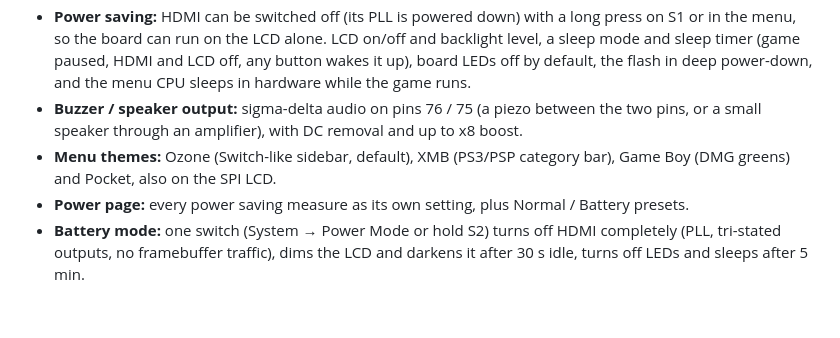
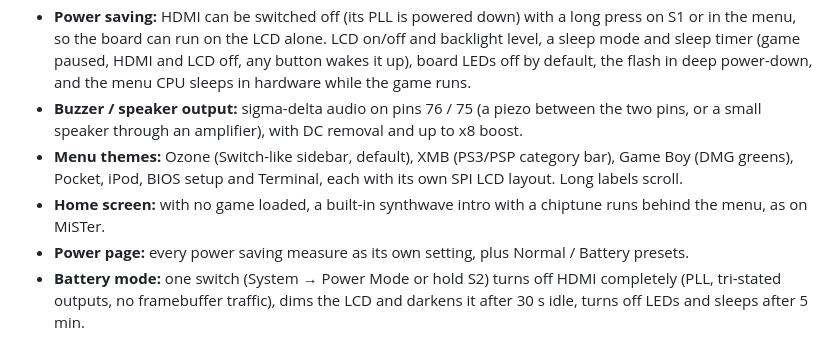
Before and after one commit to LakoMoor/open-pocket-gba, a Markdown page: README.md, the part around the change. GitHub-like rendering; blank space fills up the shorter version.

```diff
--- a/README.md
+++ b/README.md
@@ -23,7 +23,8 @@ The MiSTer Game Boy core runs natively on the 20K's GW2AR-18 FPGA. Video goes ou
 - **Settings are remembered** in the flash: display mode, palettes, volume, model, start-up game, power options.
 - **Power saving:** HDMI can be switched off (its PLL is powered down) with a long press on S1 or in the menu, so the board can run on the LCD alone. LCD on/off and backlight level, a sleep mode and sleep timer (game paused, HDMI and LCD off, any button wakes it up), board LEDs off by default, the flash in deep power-down, and the menu CPU sleeps in hardware while the game runs.
 - **Buzzer / speaker output:** sigma-delta audio on pins 76 / 75 (a piezo between the two pins, or a small speaker through an amplifier), with DC removal and up to x8 boost.
-- **Menu themes:** Ozone (Switch-like sidebar, default), XMB (PS3/PSP category bar), Game Boy (DMG greens) and Pocket, also on the SPI LCD.
+- **Menu themes:** Ozone (Switch-like sidebar, default), XMB (PS3/PSP category bar), Game Boy (DMG greens), Pocket, iPod, BIOS setup and Terminal, each with its own SPI LCD layout. Long labels scroll.
+- **Home screen:** with no game loaded, a built-in synthwave intro with a chiptune runs behind the menu, as on MiSTer.
 - **Power page:** every power saving measure as its own setting, plus Normal / Battery presets.
 - **Battery mode:** one switch (System → Power Mode or hold S2) turns off HDMI completely (PLL, tri-stated outputs, no framebuffer traffic), dims the LCD and darkens it after 30 s idle, turns off LEDs and sleeps after 5 min.
 - **Cartridge:** an external W25Qxx flash on four pins acts as a game cartridge. Games are written to it from the SD card in the menu, played from it, and keep their saves on it.
```
Also changed, not shown: docs/README.ru.md (+2 -1 lines), docs/menu.md (+21 -1 lines), docs/img/home_screen.png (added), docs/img/lcd_themes.png (added), 10 other files.
